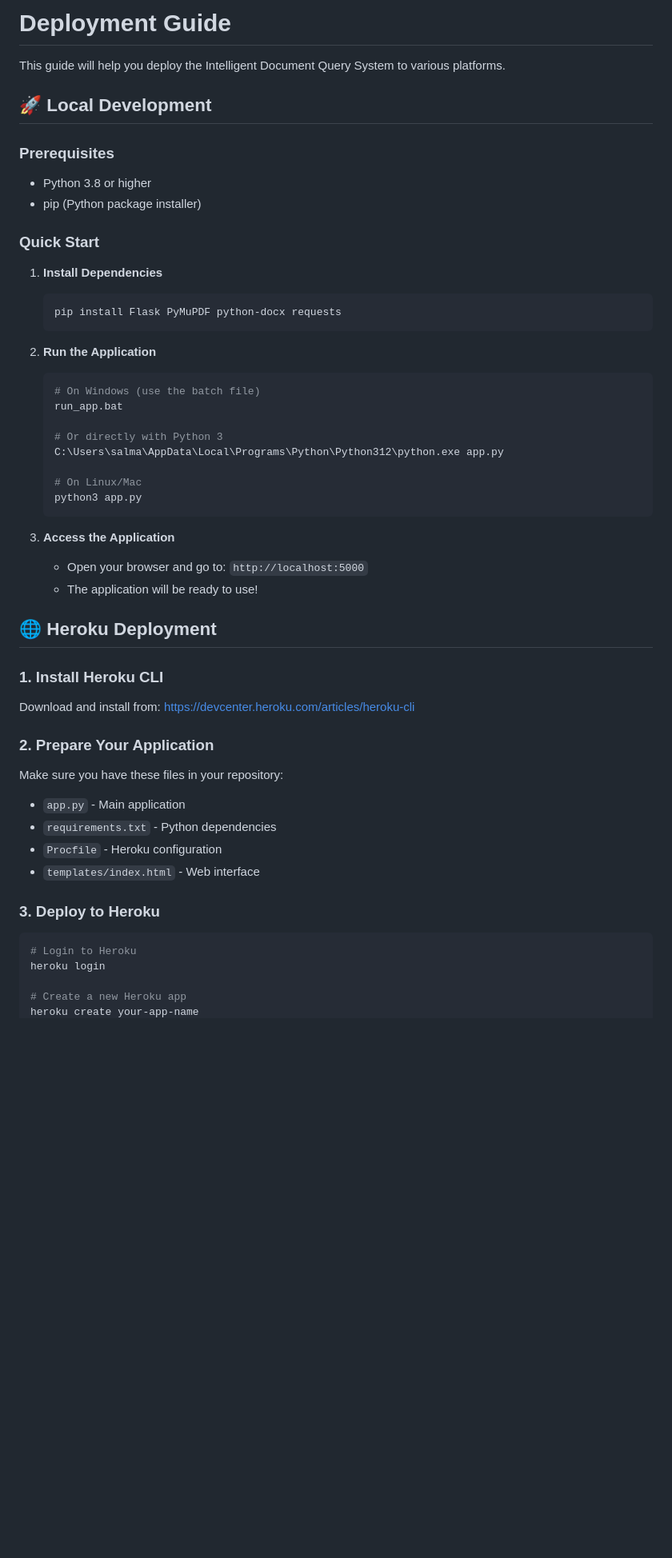
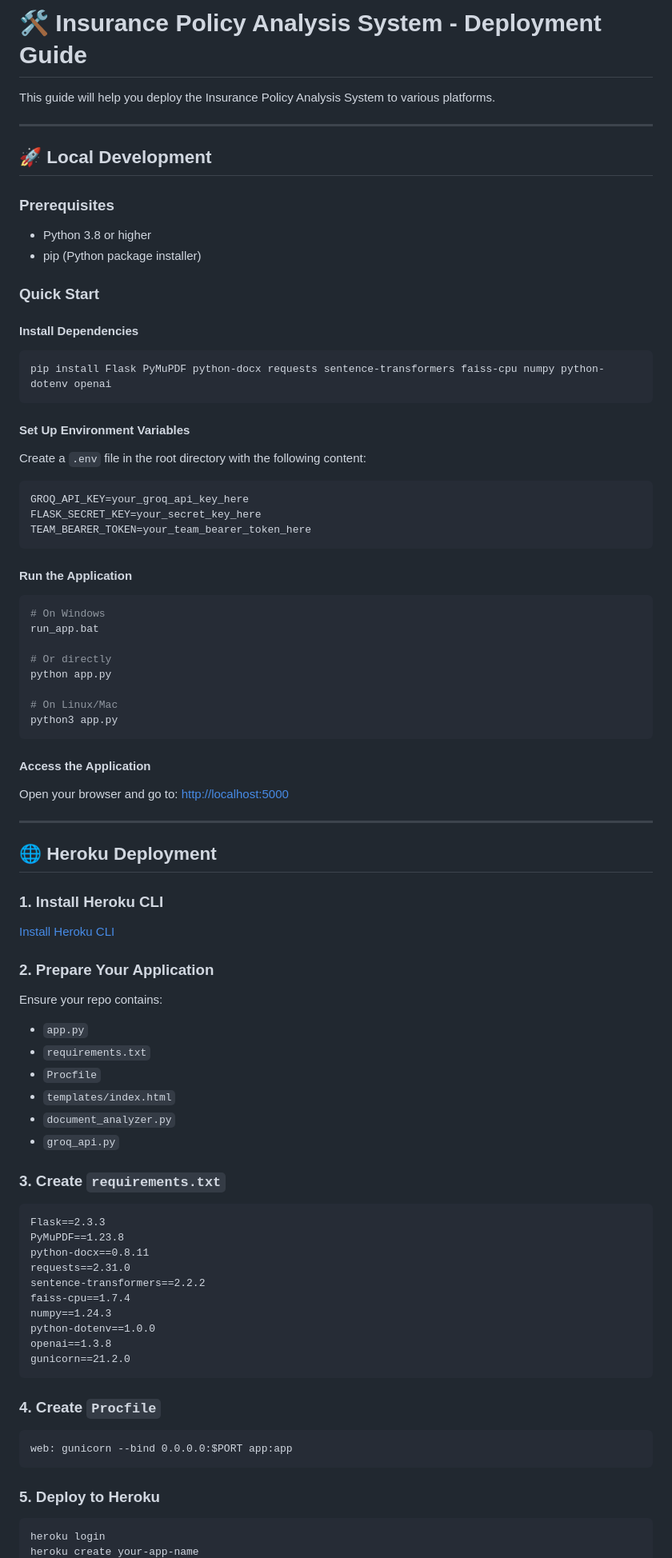
Before and after one commit to mohammedsameer12345/hackathan, a Markdown page: DEPLOYMENT.md, the part around one of its changes. Shown at 80% size. Drawn GitHub-style; blank space fills up the shorter version.

````diff
--- a/DEPLOYMENT.md
+++ b/DEPLOYMENT.md
@@ -1,6 +1,8 @@
-# Deployment Guide
+# 🛠️ Insurance Policy Analysis System - Deployment Guide
 
-This guide will help you deploy the Intelligent Document Query System to various platforms.
+This guide will help you deploy the Insurance Policy Analysis System to various platforms.
+
+---
 
 ## 🚀 Local Development
 
@@ -9,43 +11,71 @@ This guide will help you deploy the Intelligent Document Query System to various
 - pip (Python package installer)
 
 ### Quick Start
-1. **Install Dependencies**
-   ```bash
-   pip install Flask PyMuPDF python-docx requests
-   ```
 
-2. **Run the Application**
-   ```bash
-   # On Windows (use the batch file)
-   run_app.bat
+#### Install Dependencies
+```bash
+pip install Flask PyMuPDF python-docx requests sentence-transformers faiss-cpu numpy python-dotenv openai
+```
 
-   # Or directly with Python 3
-   C:\Users\salma\AppData\Local\Programs\Python\Python312\python.exe app.py
+#### Set Up Environment Variables
+Create a `.env` file in the root directory with the following content:
+```
+GROQ_API_KEY=your_groq_api_key_here
+FLASK_SECRET_KEY=your_secret_key_here
+TEAM_BEARER_TOKEN=your_team_bearer_token_here
+```
 
-   # On Linux/Mac
-   python3 app.py
-   ```
+#### Run the Application
+```bash
+# On Windows
+run_app.bat
 
-3. **Access the Application**
-   - Open your browser and go to: `http://localhost:5000`
-   - The application will be ready to use!
+# Or directly
+python app.py
+
+# On Linux/Mac
+python3 app.py
+```
+
+#### Access the Application
+Open your browser and go to: [http://localhost:5000](http://localhost:5000)
+
+---
 
 ## 🌐 Heroku Deployment
 
 ### 1. Install Heroku CLI
-Download and install from: https://devcenter.heroku.com/articles/heroku-cli
+[Install Heroku CLI](https://devcenter.heroku.com/articles/heroku-cli)
 
 ### 2. Prepare Your Application
-Make sure you have these files in your repository:
-- `app.py` - Main application
-- `requirements.txt` - Python dependencies
-- `Procfile` - Heroku configuration
-- `templates/index.html` - Web interface
+Ensure your repo contains:
+- `app.py`
+- `requirements.txt`
+- `Procfile`
+- `templates/index.html`
+- `document_analyzer.py`
+- `groq_api.py`
 
-### 3. Deploy to Heroku
+### 3. Create `requirements.txt`
+```txt
+Flask==2.3.3
+PyMuPDF==1.23.8
+python-docx==0.8.11
+requests==2.31.0
+sentence-transformers==2.2.2
+faiss-cpu==1.7.4
+numpy==1.24.3
+python-dotenv==1.0.0
+openai==1.3.8
+gunicorn==21.2.0
+```
+
+### 4. Create `Procfile`
+```
+web: gunicorn --bind 0.0.0.0:$PORT app:app
+```
+
+### 5. Deploy to Heroku
 ```bash
-# Login to Heroku
 heroku login
-
-# Create a new Heroku app
 heroku create your-app-name
````
Also changed, not shown: other parts of DEPLOYMENT.md (+99 -157 lines), README.md (+1 -1 lines).
